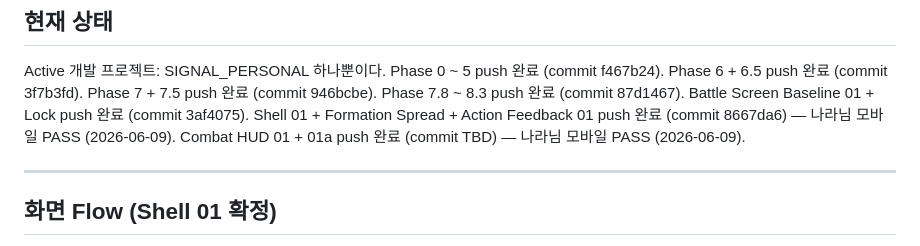
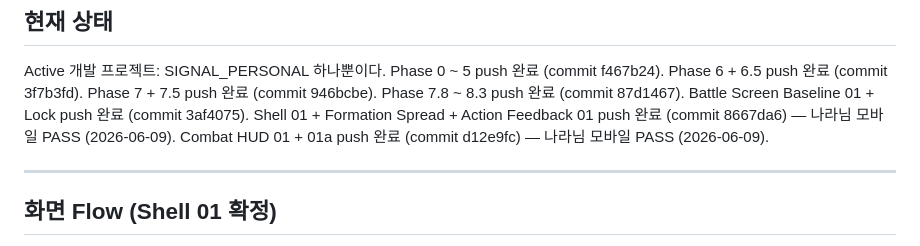
Before and after one commit to aranmik/project-signal-personal, a Markdown page: NEXT.md, the part around the change. Drawn GitHub-style.

Commit message:
docs: NEXT.md commit hash 확정 (d12e9fc)

```diff
--- a/NEXT.md
+++ b/NEXT.md
@@ -16,7 +16,7 @@ Phase 7 + 7.5 push 완료 (commit 946bcbe).
 Phase 7.8 ~ 8.3 push 완료 (commit 87d1467).
 Battle Screen Baseline 01 + Lock push 완료 (commit 3af4075).
 Shell 01 + Formation Spread + Action Feedback 01 push 완료 (commit 8667da6) — 나라님 모바일 PASS (2026-06-09).
-Combat HUD 01 + 01a push 완료 (commit TBD) — 나라님 모바일 PASS (2026-06-09).
+Combat HUD 01 + 01a push 완료 (commit d12e9fc) — 나라님 모바일 PASS (2026-06-09).
 
 ---
 
```
